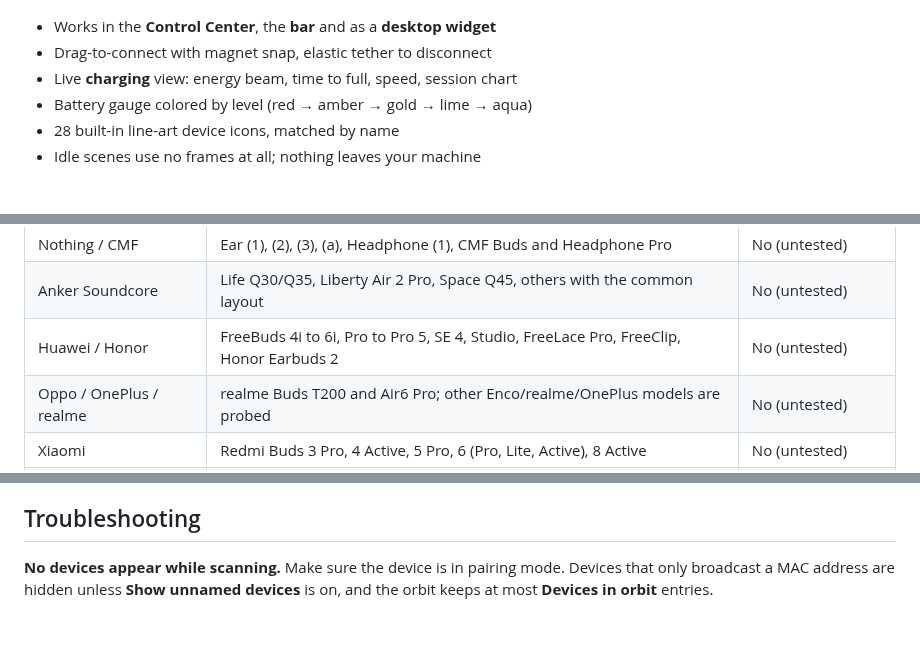
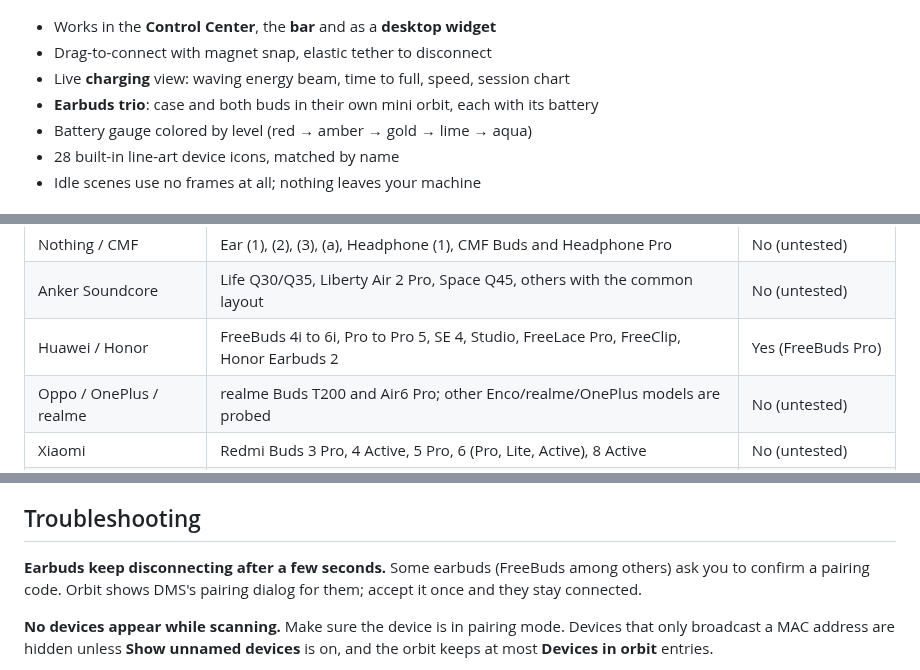
Before and after one commit to lung595/orbitBluetooth, a Markdown page: README.md, 3 parts joined by grey strips. GitHub-like rendering; blank space fills up the shorter version.

```diff
--- a/README.md
+++ b/README.md
@@ -13,7 +13,8 @@ disconnect it. Charging devices receive a beam of energy from the core.
 
 - Works in the **Control Center**, the **bar** and as a **desktop widget**
 - Drag-to-connect with magnet snap, elastic tether to disconnect
-- Live **charging** view: energy beam, time to full, speed, session chart
+- Live **charging** view: waving energy beam, time to full, speed, session chart
+- **Earbuds trio**: case and both buds in their own mini orbit, each with its battery
 - Battery gauge colored by level (red → amber → gold → lime → aqua)
 - 28 built-in line-art device icons, matched by name
 - Idle scenes use no frames at all; nothing leaves your machine
@@ -173,7 +193,7 @@ conversation detection and the left/right/case batteries.
 | Bose | QC35 / QC35 II, NC700, QC45, QC Ultra, QC Headphones | No (untested) |
 | Nothing / CMF | Ear (1), (2), (3), (a), Headphone (1), CMF Buds and Headphone Pro | No (untested) |
 | Anker Soundcore | Life Q30/Q35, Liberty Air 2 Pro, Space Q45, others with the common layout | No (untested) |
-| Huawei / Honor | FreeBuds 4i to 6i, Pro to Pro 5, SE 4, Studio, FreeLace Pro, FreeClip, Honor Earbuds 2 | No (untested) |
+| Huawei / Honor | FreeBuds 4i to 6i, Pro to Pro 5, SE 4, Studio, FreeLace Pro, FreeClip, Honor Earbuds 2 | Yes (FreeBuds Pro) |
 | Oppo / OnePlus / realme | realme Buds T200 and Air6 Pro; other Enco/realme/OnePlus models are probed | No (untested) |
 | Xiaomi | Redmi Buds 3 Pro, 4 Active, 5 Pro, 6 (Pro, Lite, Active), 8 Active | No (untested) |
 | EarFun | Air Pro 4, Air S, Free Pro 3 | No (untested) |
@@ -329,6 +358,10 @@ replaced by `_`.
 
 ## Troubleshooting
 
+**Earbuds keep disconnecting after a few seconds.** Some earbuds (FreeBuds
+among others) ask you to confirm a pairing code. Orbit shows DMS's pairing
+dialog for them; accept it once and they stay connected.
+
 **No devices appear while scanning.** Make sure the device is in pairing mode.
 Devices that only broadcast a MAC address are hidden unless **Show unnamed
 devices** is on, and the orbit keeps at most **Devices in orbit** entries.
```
Also changed, not shown: other parts of README.md (+35 -4 lines), screenshots/earbuds-dock.png (added), screenshots/earbuds.png (added), 3 other files.
